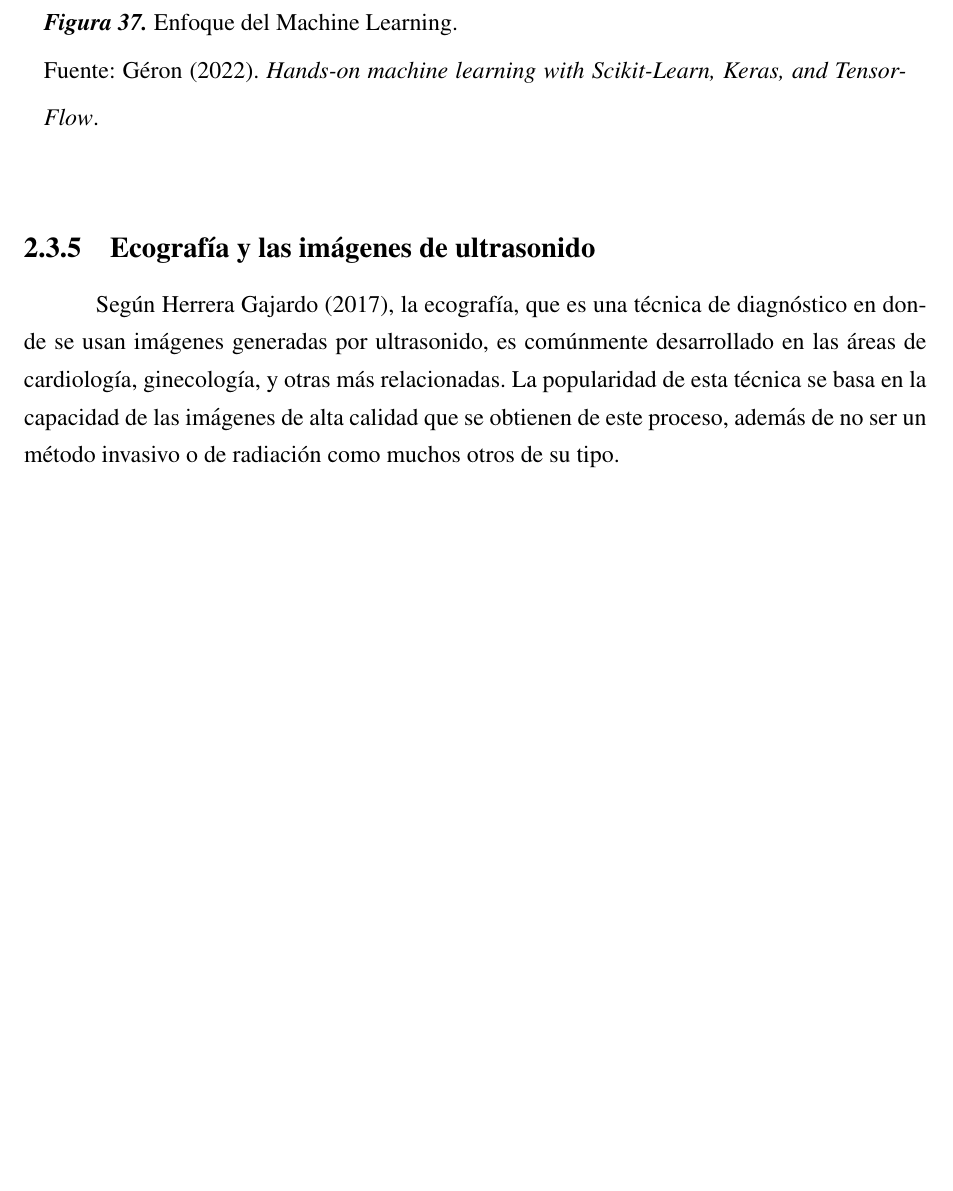
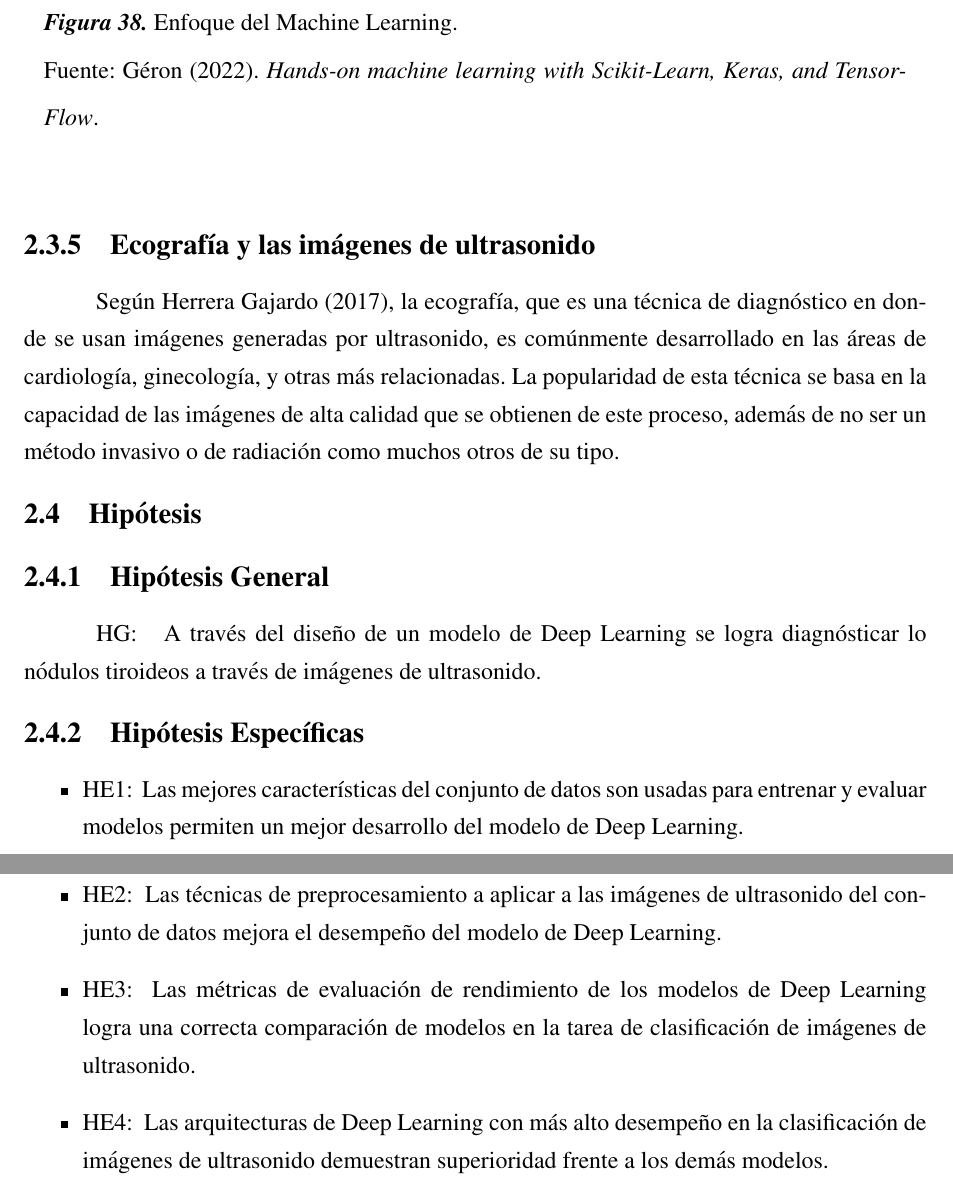
Before and after one commit to AntonnyFCC/NoduleClass, a LaTeX thesis (tesis.tex, which reads 2/4_hipotesis/hipotesis.tex, 2/marco.tex): part of page 69 of 162 before the commit and two parts of pages 71 and 72 of 165 after it, the two joined at a grey line, cut so that both start at the same text, the shorter picture padded with empty space. Compiled offline with pdfLaTeX.

Commit message:
add hipotesis and vit teo

```diff
--- /dev/null
+++ b/2/4_hipotesis/hipotesis.tex
@@ -0,0 +1,27 @@
+\subsection{Hipótesis General}
+HG: \newcommand{\HipotesisGeneral}{
+A través del diseño de un modelo de Deep Learning se logra diagnósticar lo nódulos tiroideos a través de imágenes de ultrasonido.
+}
+\HipotesisGeneral
+
+
+\subsection{Hipótesis Específicas}
+\newcommand{\Hone}{
+Las mejores características del conjunto de datos son usadas para entrenar y evaluar  modelos permiten un mejor desarrollo del modelo de Deep Learning.
+}
+\newcommand{\Htwo}{
+Las técnicas de preprocesamiento a aplicar a las imágenes de ultrasonido del conjunto de datos mejora el desempeño del modelo de Deep Learning.
+}
+\newcommand{\Hthree}{
+Las métricas de evaluación de rendimiento de los modelos de Deep Learning logra una correcta comparación de modelos en la tarea de clasificación de imágenes de ultrasonido.
+}
+\newcommand{\Hfour}{
+    Las arquitecturas de Deep Learning con más alto desempeño en la clasificación de imágenes de ultrasonido demuestran superioridad frente a los demás modelos.
+}
+
+\begin{itemize}
+	\item HE1: {\Hone}
+	\item HE2: {\Htwo}
+	\item HE3: {\Hthree}
+	\item HE4: {\Hfour}
+\end{itemize}
--- a/2/marco.tex
+++ b/2/marco.tex
@@ -7,3 +7,6 @@
 
 \section{Marco Conceptual}
 \input{2/3_conceptos/marc_conceptual}
+
+\section{Hipótesis}
+\input{2/4_hipotesis/hipotesis}
```
Also changed, not shown: 2/2_teoria/base_teo.tex (+41 -1 lines), biblio/references.bib (+7 -0 lines), 2/figures/vit_arquitecture.png (added), tesis.bbl, 12 other files.
